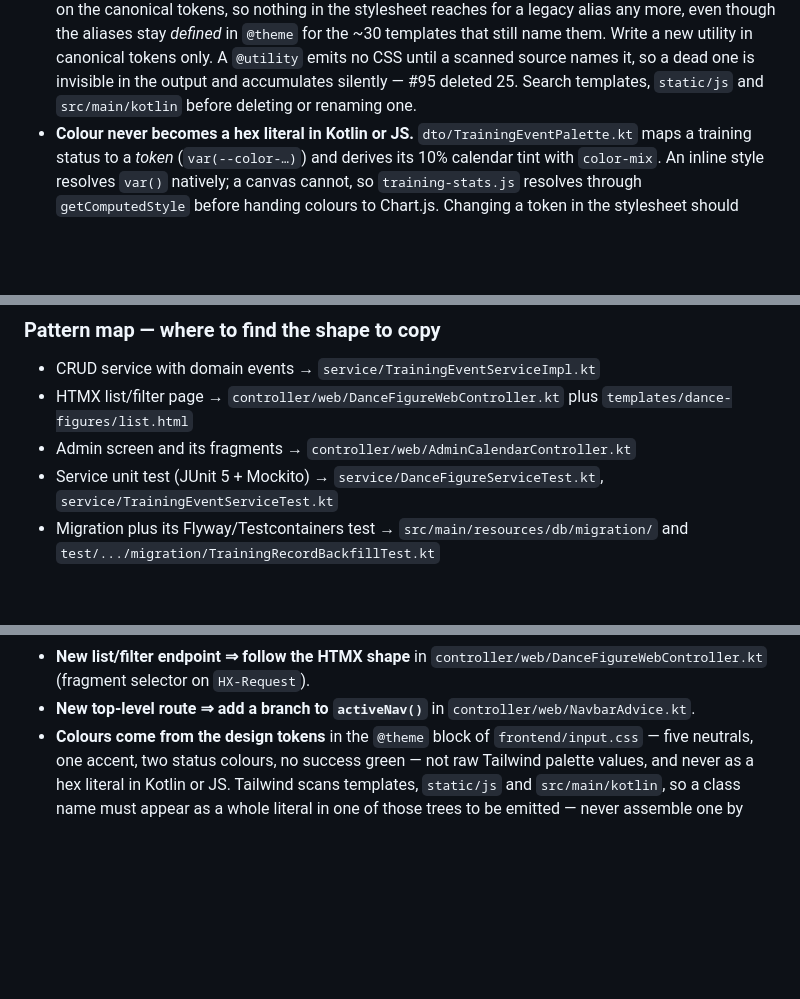
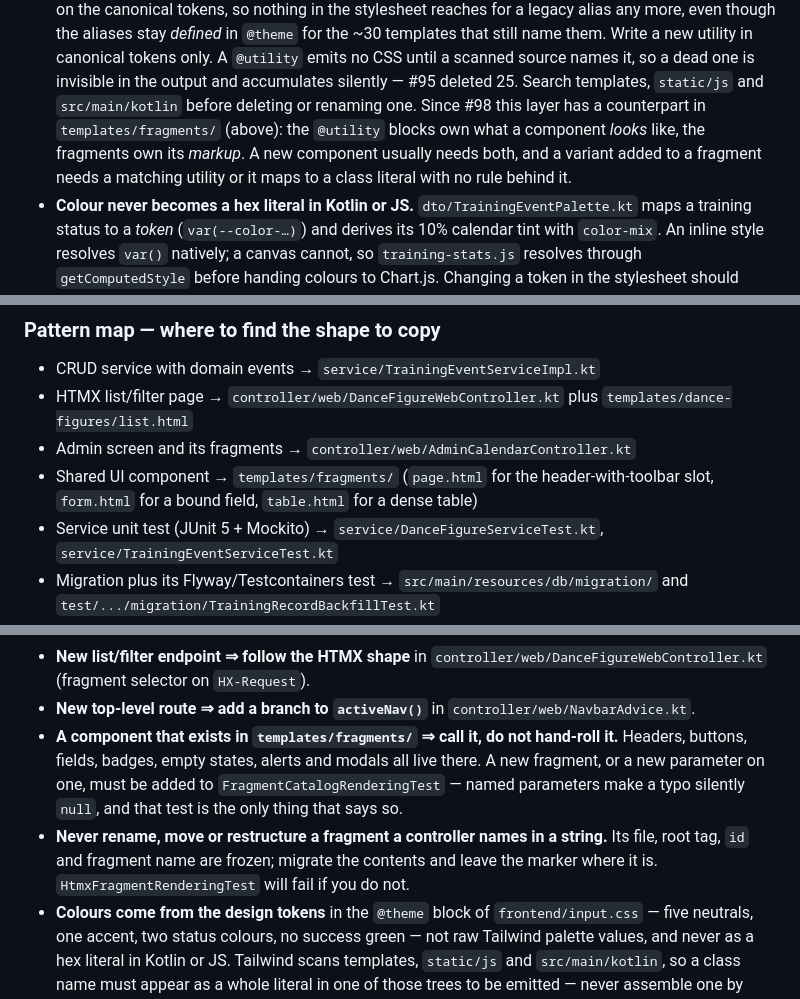
Before and after one commit to AnielskieOczko/DanceBook, a Markdown page: AGENTS.md, 3 parts joined by grey strips. Drawn GitHub-style; blank space fills up the shorter version.

```diff
--- a/AGENTS.md
+++ b/AGENTS.md
@@ -159,6 +207,10 @@ into `DanceFigureRequest`s; `SyllabusImporterService` does the bulk dataset impo
   A `@utility` emits no CSS until a scanned source names it, so a dead one is invisible in
   the output and accumulates silently — #95 deleted 25. Search templates, `static/js` and
   `src/main/kotlin` before deleting or renaming one.
+  Since #98 this layer has a counterpart in `templates/fragments/` (above): the `@utility`
+  blocks own what a component *looks* like, the fragments own its *markup*. A new component
+  usually needs both, and a variant added to a fragment needs a matching utility or it maps
+  to a class literal with no rule behind it.
 - **Colour never becomes a hex literal in Kotlin or JS.** `dto/TrainingEventPalette.kt`
   maps a training status to a *token* (`var(--color-…)`) and derives its 10% calendar tint
   with `color-mix`. An inline style resolves `var()` natively; a canvas cannot, so
@@ -265,6 +323,8 @@ ask — nobody is reading the run live, so a question ends the run without an an
 - HTMX list/filter page → `controller/web/DanceFigureWebController.kt` plus
   `templates/dance-figures/list.html`
 - Admin screen and its fragments → `controller/web/AdminCalendarController.kt`
+- Shared UI component → `templates/fragments/` (`page.html` for the header-with-toolbar
+  slot, `form.html` for a bound field, `table.html` for a dense table)
 - Service unit test (JUnit 5 + Mockito) → `service/DanceFigureServiceTest.kt`,
   `service/TrainingEventServiceTest.kt`
 - Migration plus its Flyway/Testcontainers test → `src/main/resources/db/migration/` and
@@ -289,6 +349,13 @@ ask — nobody is reading the run live, so a question ends the run without an an
   `controller/web/DanceFigureWebController.kt` (fragment selector on `HX-Request`).
 - **New top-level route ⇒ add a branch to `activeNav()`** in
   `controller/web/NavbarAdvice.kt`.
+- **A component that exists in `templates/fragments/` ⇒ call it, do not hand-roll it.**
+  Headers, buttons, fields, badges, empty states, alerts and modals all live there. A new
+  fragment, or a new parameter on one, must be added to `FragmentCatalogRenderingTest` —
+  named parameters make a typo silently `null`, and that test is the only thing that says so.
+- **Never rename, move or restructure a fragment a controller names in a string.** Its
+  file, root tag, `id` and fragment name are frozen; migrate the contents and leave the
+  marker where it is. `HtmxFragmentRenderingTest` will fail if you do not.
 - **Colours come from the design tokens** in the `@theme` block of
   `frontend/input.css` — five neutrals, one accent, two status colours, no success green —
   not raw Tailwind palette values, and never as a hex literal in Kotlin or JS. Tailwind
```
Also changed, not shown: other parts of AGENTS.md (+54 -0 lines).
